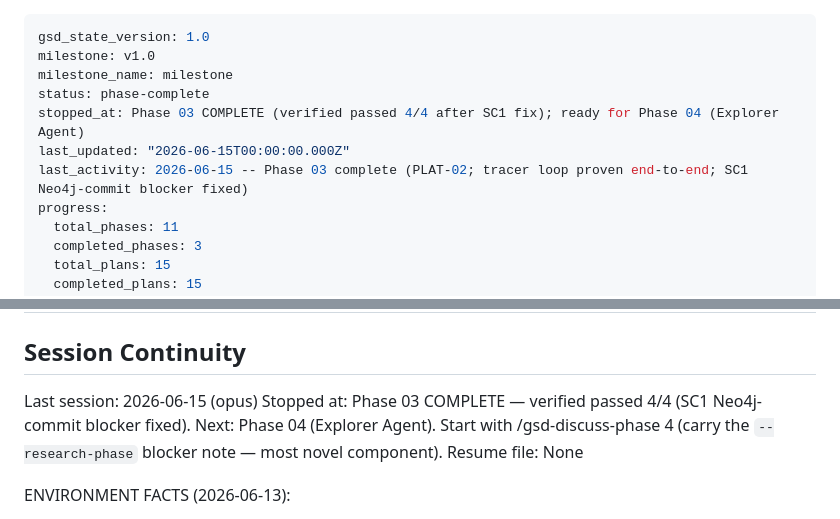
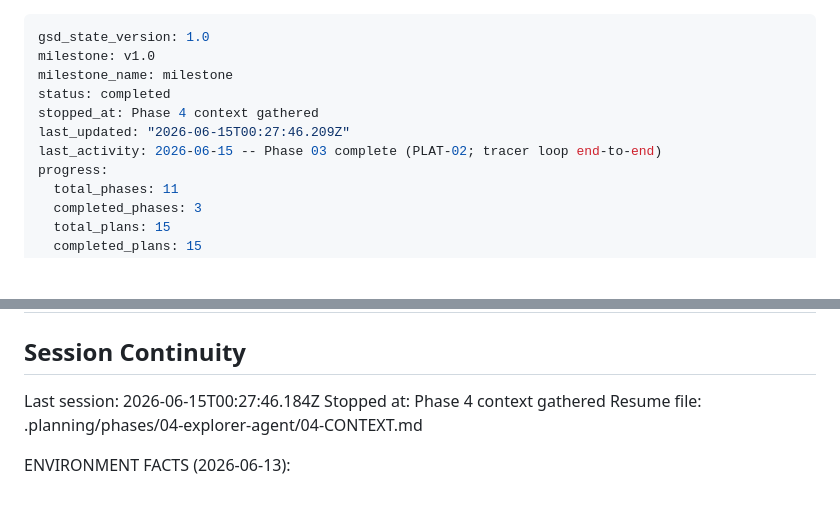
Before and after one commit to honraoclaude/FEBAL_AUTOMATION_SCRIPT_TOOL, a Markdown page: .planning/STATE.md, 2 parts joined by grey strips. GitHub-like rendering; blank space fills up the shorter version.

Commit message:
docs(state): record phase 4 context session

```diff
--- a/.planning/STATE.md
+++ b/.planning/STATE.md
@@ -2,10 +2,10 @@
 gsd_state_version: 1.0
 milestone: v1.0
 milestone_name: milestone
-status: phase-complete
-stopped_at: Phase 03 COMPLETE (verified passed 4/4 after SC1 fix); ready for Phase 04 (Explorer Agent)
-last_updated: "2026-06-15T00:00:00.000Z"
-last_activity: 2026-06-15 -- Phase 03 complete (PLAT-02; tracer loop proven end-to-end; SC1 Neo4j-commit blocker fixed)
+status: completed
+stopped_at: Phase 4 context gathered
+last_updated: "2026-06-15T00:27:46.209Z"
+last_activity: 2026-06-15 -- Phase 03 complete (PLAT-02; tracer loop end-to-end)
 progress:
   total_phases: 11
   completed_phases: 3
@@ -123,9 +123,9 @@ Items acknowledged and carried forward from previous milestone close:
 
 ## Session Continuity
 
-Last session: 2026-06-15 (opus)
-Stopped at: Phase 03 COMPLETE — verified passed 4/4 (SC1 Neo4j-commit blocker fixed). Next: Phase 04 (Explorer Agent). Start with /gsd-discuss-phase 4 (carry the `--research-phase` blocker note — most novel component).
-Resume file: None
+Last session: 2026-06-15T00:27:46.184Z
+Stopped at: Phase 4 context gathered
+Resume file: .planning/phases/04-explorer-agent/04-CONTEXT.md
 
 ENVIRONMENT FACTS (2026-06-13):
 
```
